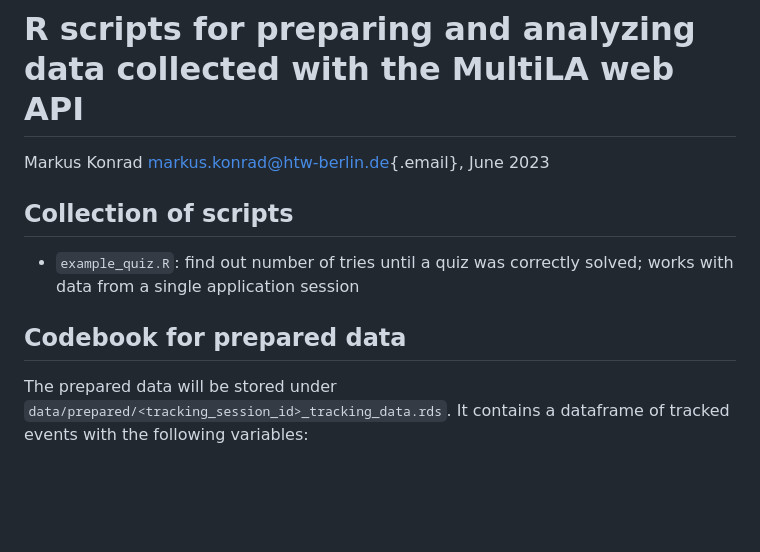
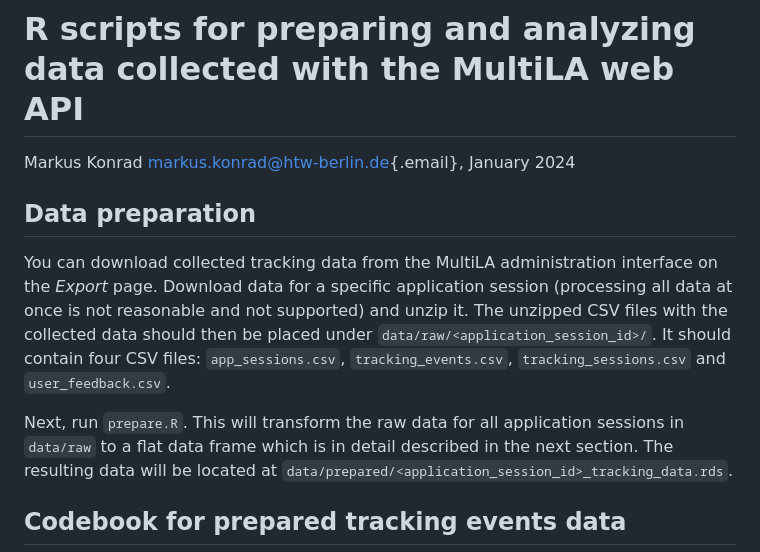
Before and after one commit to IFAFMultiLA/TrackingDataScripts, a Markdown page: README.md, the part around one of its changes. Rendered like a GitHub page; blank space fills up the shorter version.

```diff
--- a/README.md
+++ b/README.md
@@ -1,14 +1,12 @@
 # R scripts for preparing and analyzing data collected with the MultiLA web API
 
-Markus Konrad [markus.konrad\@htw-berlin.de](mailto:markus.konrad@htw-berlin.de){.email}, June 2023
+Markus Konrad [markus.konrad\@htw-berlin.de](mailto:markus.konrad@htw-berlin.de){.email}, January 2024
 
-## Collection of scripts
+## Data preparation
 
-- `example_quiz.R`: find out number of tries until a quiz was correctly solved; works with data from a single
-  application session
+You can download collected tracking data from the MultiLA administration interface on the *Export* page. Download data for a specific application session (processing all data at once is not reasonable and not supported) and unzip it. The unzipped CSV files with the collected data should then be placed under `data/raw/<application_session_id>/`. It should contain four CSV files: `app_sessions.csv`, `tracking_events.csv`, `tracking_sessions.csv` and `user_feedback.csv`.
 
-## Codebook for prepared data
+Next, run `prepare.R`. This will transform the raw data for all application sessions in `data/raw` to a flat data frame which is in detail described in the next section. The resulting data will be located at `data/prepared/<application_session_id>_tracking_data.rds`.
 
-The prepared data will be stored under `data/prepared/<tracking_session_id>_tracking_data.rds`. It contains a dataframe
-of tracked events with the following variables:
+## Codebook for prepared tracking events data
 
```
Also changed, not shown: other parts of README.md (+45 -47 lines).
